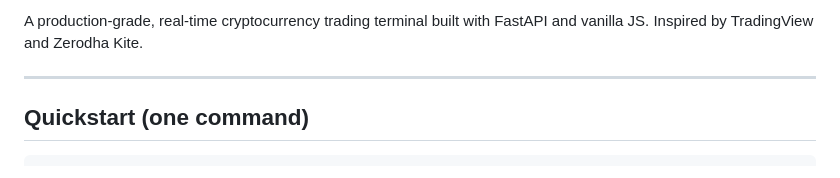
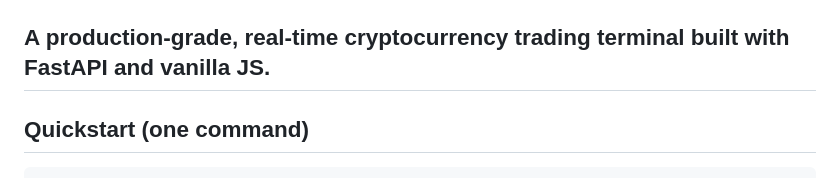
Before and after one commit to soumilj2004/AI-crypto-trader-v2, a Markdown page: README.md, the part around one of its changes. Drawn GitHub-style.

Commit message:
v2
Added AI Assistance section and updated images in README.

```diff
--- a/README.md
+++ b/README.md
@@ -2,6 +2,6 @@
 
-A production-grade, real-time cryptocurrency trading terminal built with FastAPI and vanilla JS. Inspired by TradingView and Zerodha Kite.
 
+A production-grade, real-time cryptocurrency trading terminal built with FastAPI and vanilla JS.
 ---
 
 ## Quickstart (one command)
```
Also changed, not shown: other parts of README.md (+14 -1 lines).
